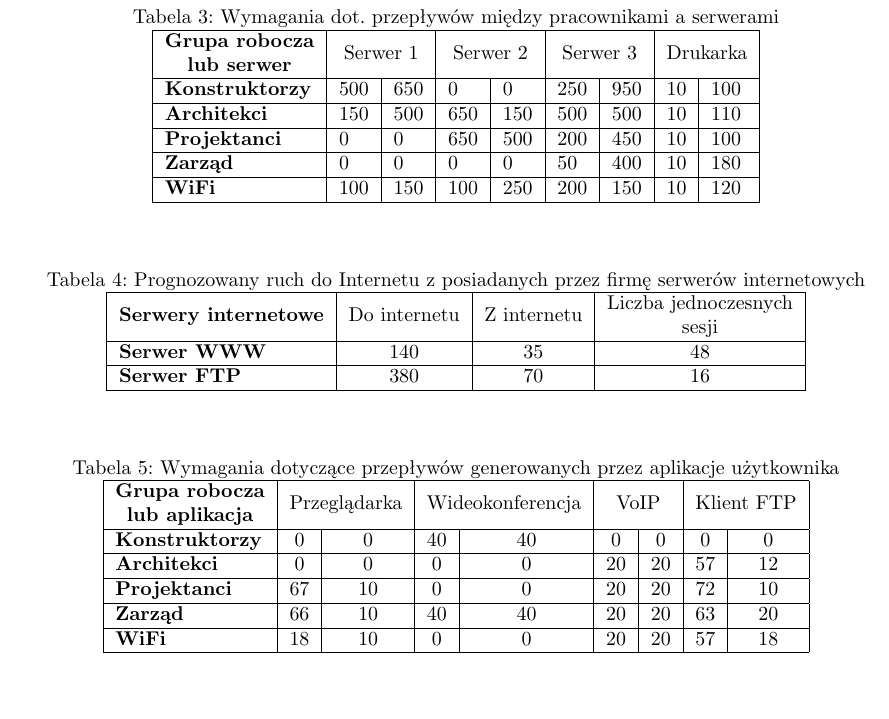
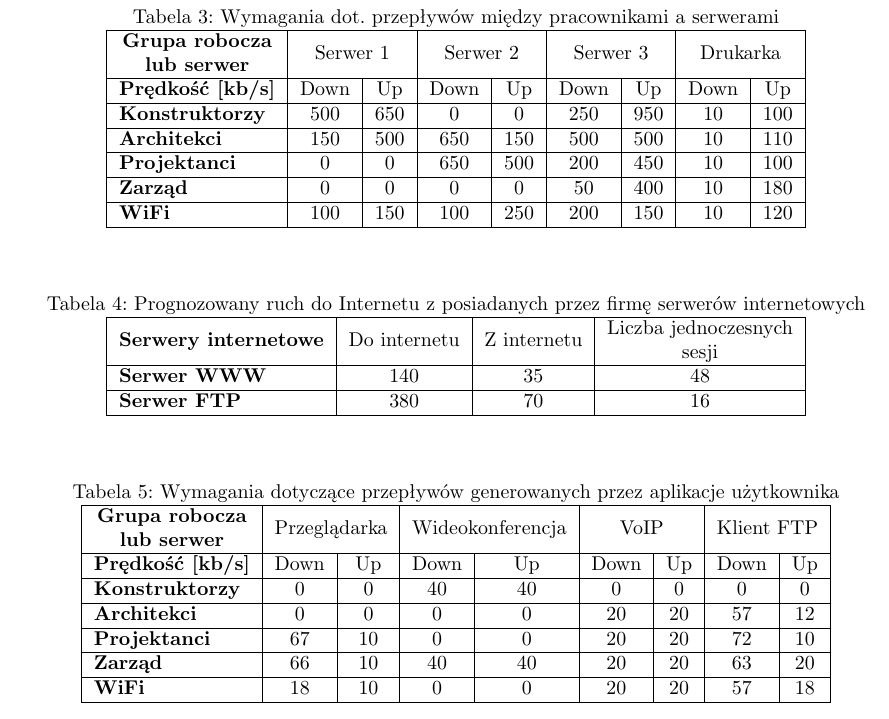
Before and after one commit to JanJPK/S5-TS2, a LaTeX document (Dokumentacja/TS2_P.tex): part of page 4 of 7, cut so that both start at the same text, the shorter picture padded with empty space. Compiled offline with pdfLaTeX.

Commit message:
Fixed tables; added materials.

```diff
--- a/Dokumentacja/TS2_P.tex
+++ b/Dokumentacja/TS2_P.tex
@@ -146,14 +155,15 @@ Grupa: & 3
 	\centering
 	\caption{Wymagania dot. przepływów między pracownikami a serwerami}
 	%\label{my-label}
-	\begin{tabular}{|l|l|l|l|l|l|l|l|l|}
+\begin{tabular}{|l|c|c|c|c|c|c|c|c|}
 	\hline
 	\multicolumn{1}{|c|}{\textbf{\begin{tabular}[c]{@{}c@{}}Grupa robocza\\ lub serwer\end{tabular}}} & \multicolumn{2}{c|}{Serwer 1} & \multicolumn{2}{c|}{Serwer 2} & \multicolumn{2}{c|}{Serwer 3} & \multicolumn{2}{c|}{Drukarka} \\ \hline
-		\textbf{Konstruktorzy}                                                                            & 500           & 650           & 0             & 0             & 250           & 950           & 10            & 100           \\ \hline
-		\textbf{Architekci}                                                                               & 150           & 500           & 650           & 150           & 500           & 500           & 10            & 110           \\ \hline
-		\textbf{Projektanci}                                                                              & 0             & 0             & 650           & 500           & 200           & 450           & 10            & 100           \\ \hline
-		\textbf{Zarząd}                                                                                   & 0             & 0             & 0             & 0             & 50            & 400           & 10            & 180           \\ \hline
-		\textbf{WiFi}                                                                                     & 100           & 150           & 100           & 250           & 200           & 150           & 10            & 120           \\ \hline
+	\textbf{Prędkość {[}kb/s{]}}                                                                      & Down           & Up           & Down           & Up           & Down           & Up           & Down           & Up           \\ \hline
+	\textbf{Konstruktorzy}                                                                            & 500            & 650          & 0              & 0            & 250            & 950          & 10             & 100          \\ \hline
+	\textbf{Architekci}                                                                               & 150            & 500          & 650            & 150          & 500            & 500          & 10             & 110          \\ \hline
+	\textbf{Projektanci}                                                                              & 0              & 0            & 650            & 500          & 200            & 450          & 10             & 100          \\ \hline
+	\textbf{Zarząd}                                                                                   & 0              & 0            & 0              & 0            & 50             & 400          & 10             & 180          \\ \hline
+	\textbf{WiFi}                                                                                     & 100            & 150          & 100            & 250          & 200            & 150          & 10             & 120          \\ \hline
 \end{tabular}
 \end{table}
 
@@ -175,18 +185,25 @@ Grupa: & 3
 	%\label{my-label}
 \begin{tabular}{|l|c|c|c|c|c|c|c|c|}
 	\hline
-		\multicolumn{1}{|c|}{\textbf{\begin{tabular}[c]{@{}c@{}}Grupa robocza\\ lub aplikacja\end{tabular}}} & \multicolumn{2}{c|}{Przeglądarka} & \multicolumn{2}{c|}{Wideokonferencja} & \multicolumn{2}{c|}{VoIP} & \multicolumn{2}{c|}{Klient FTP} \\ \hline
-		\textbf{Konstruktorzy}                                                                               & 0               & 0               & 40                & 40                & 0           & 0           & 0              & 0              \\ \hline
-		\textbf{Architekci}                                                                                  & 0               & 0               & 0                 & 0                 & 20          & 20          & 57             & 12             \\ \hline
-		\textbf{Projektanci}                                                                                 & 67              & 10              & 0                 & 0                 & 20          & 20          & 72             & 10             \\ \hline
-		\textbf{Zarząd}                                                                                      & 66              & 10              & 40                & 40                & 20          & 20          & 63             & 20             \\ \hline
-		\textbf{WiFi}                                                                                        & 18              & 10              & 0                 & 0                 & 20          & 20          & 57             & 18             \\ \hline
+	\multicolumn{1}{|c|}{\textbf{\begin{tabular}[c]{@{}c@{}}Grupa robocza\\ lub serwer\end{tabular}}} & \multicolumn{2}{c|}{Przeglądarka} & \multicolumn{2}{c|}{Wideokonferencja} & \multicolumn{2}{c|}{VoIP} & \multicolumn{2}{c|}{Klient FTP} \\ \hline
+	\textbf{Prędkość {[}kb/s{]}}                                                                      & Down             & Up             & Down               & Up               & Down         & Up         & Down            & Up            \\ \hline
+	\textbf{Konstruktorzy}                                                                            & 0                & 0              & 40                 & 40               & 0            & 0          & 0               & 0             \\ \hline
+	\textbf{Architekci}                                                                               & 0                & 0              & 0                  & 0                & 20           & 20         & 57              & 12            \\ \hline
+	\textbf{Projektanci}                                                                              & 67               & 10             & 0                  & 0                & 20           & 20         & 72              & 10            \\ \hline
+	\textbf{Zarząd}                                                                                   & 66               & 10             & 40                 & 40               & 20           & 20         & 63              & 20            \\ \hline
+	\textbf{WiFi}                                                                                     & 18               & 10             & 0                  & 0                & 20           & 20         & 57              & 18            \\ \hline
 \end{tabular}
 \end{table}
 
 %----------------------------------------------------------------------------------------
 %	SECTION 4
 %----------------------------------------------------------------------------------------
+% Przedstawić w punktach podstawowe założenia dotyczące projektowanej sieci wynikające z inwentaryzacji oraz analizy potrzeb użytkownika
+% (przestawiane do akceptacji firmie zlecającej projekt w celu wstępnej akceptacji), w tym:
+% - rodzaj technologii i przepustowość w sieci LAN,
+% - rodzaj i przepustowość (w tym gwarantowana) łącza do Internetu,
+% - zabezpieczenia sieci,
+% - itd.
 \newpage
 \section{Założenia projektowe}
 
```
Also changed, not shown: Dokumentacja/TS2_P.pdf, Wytyczne/Harmonogram_TS2_PR_2017.pdf (added), Wytyczne/TS_Projekt_2017.pdf (added), Dokumentacja/TS2_P.tex (9 more changed lines), 6 other files. Lines whose indentation alone changed are shown as unchanged.
